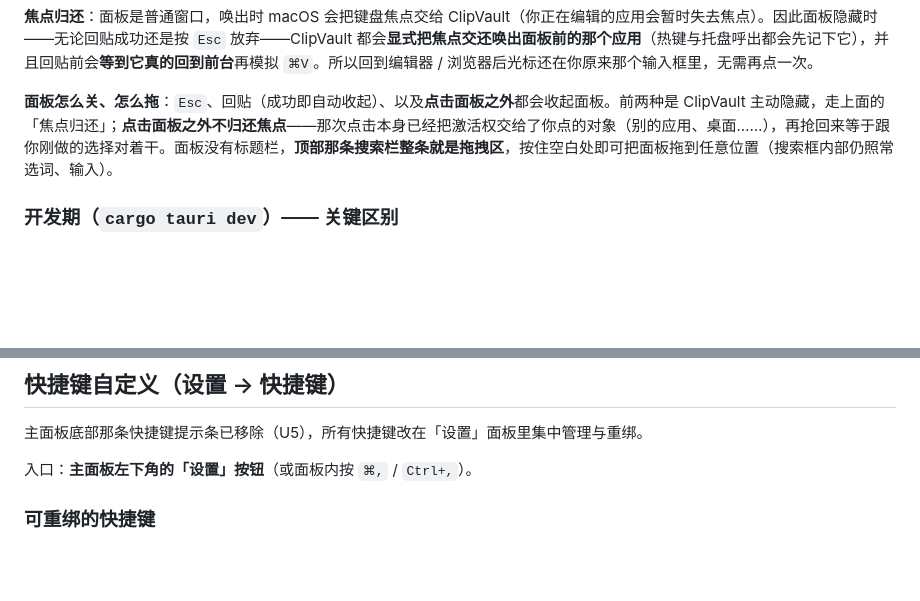
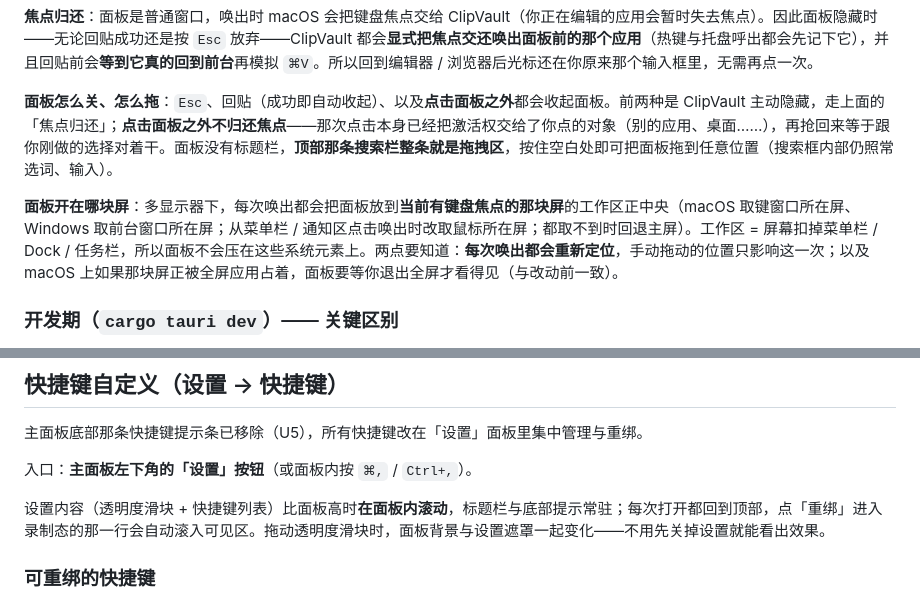
Before and after one commit to CarlJia/ClipVault, a Markdown page: README.md, 2 parts joined by grey strips. Drawn GitHub-style; blank space fills up the shorter version.

Commit message:
docs(readme): 补面板落点与设置面板行为说明，更新测试基线
Co-Authored-By: Claude Opus 5 <noreply@anthropic.com>

```diff
--- a/README.md
+++ b/README.md
@@ -94,6 +94,8 @@ ClipVault 的「回贴到当前光标」功能——`Enter` 选中回贴、`⌘1
 
 **面板怎么关、怎么拖**：`Esc`、回贴（成功即自动收起）、以及**点击面板之外**都会收起面板。前两种是 ClipVault 主动隐藏，走上面的「焦点归还」；**点击面板之外不归还焦点**——那次点击本身已经把激活权交给了你点的对象（别的应用、桌面……），再抢回来等于跟你刚做的选择对着干。面板没有标题栏，**顶部那条搜索栏整条就是拖拽区**，按住空白处即可把面板拖到任意位置（搜索框内部仍照常选词、输入）。
 
+**面板开在哪块屏**：多显示器下，每次唤出都会把面板放到**当前有键盘焦点的那块屏**的工作区正中央（macOS 取键窗口所在屏、Windows 取前台窗口所在屏；从菜单栏 / 通知区点击唤出时改取鼠标所在屏；都取不到时回退主屏）。工作区 = 屏幕扣掉菜单栏 / Dock / 任务栏，所以面板不会压在这些系统元素上。两点要知道：**每次唤出都会重新定位**，手动拖动的位置只影响这一次；以及 macOS 上如果那块屏正被全屏应用占着，面板要等你退出全屏才看得见（与改动前一致）。
+
 ### 开发期（`cargo tauri dev`）—— 关键区别
 
 `cargo tauri dev` 跑的是 debug 版可执行文件，macOS 把 Accessibility 授权**绑定到具体的可执行文件路径 + 签名**上——所以**需要授权的不是 ClipVault 本体，而是启动它的宿主进程**（通常是你的**终端 App**：Terminal / iTerm2 / Warp / VS Code 等，因为 debug 二进制是终端 fork 出来的）。
@@ -184,6 +186,8 @@ ClipVault 默认全部离线，不做云同步、不上传任何数据（见下
 主面板底部那条快捷键提示条已移除（U5），所有快捷键改在「设置」面板里集中管理与重绑。
 
 入口：**主面板左下角的「设置」按钮**（或面板内按 `⌘,` / `Ctrl+,`）。
+
+设置内容（透明度滑块 + 快捷键列表）比面板高时**在面板内滚动**，标题栏与底部提示常驻；每次打开都回到顶部，点「重绑」进入录制态的那一行会自动滚入可见区。拖动透明度滑块时，面板背景与设置遮罩一起变化——不用先关掉设置就能看出效果。
 
 ### 可重绑的快捷键
 
```
Also changed, not shown: AGENTS.md (+7 -1 lines).
